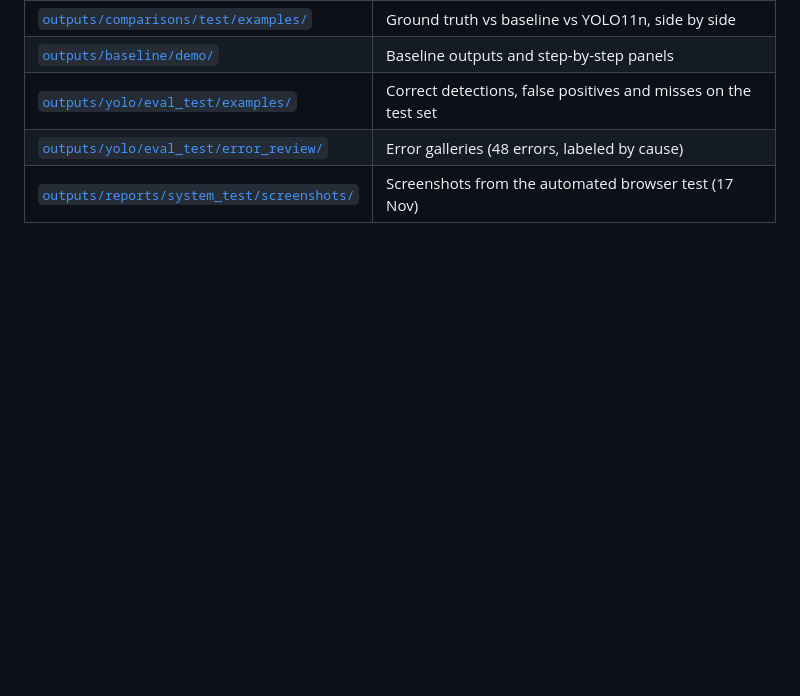
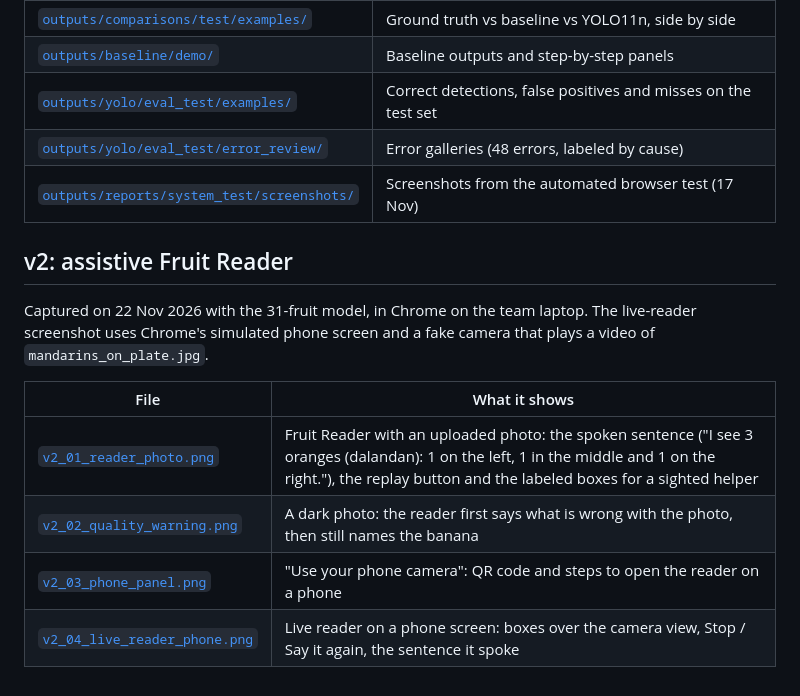
Before and after one commit to imPickleRiick/BOTOTOY-2.0-Fruit-Detection-and-Identification-Using-YOLO, a Markdown page: docs/screenshots/README.md, the part around the change. Rendered like a GitHub page; blank space fills up the shorter version.

```diff
--- a/docs/screenshots/README.md
+++ b/docs/screenshots/README.md
@@ -26,3 +26,15 @@ uploads of photos from `assets/unseen/` (Wikimedia Commons; the model never saw
 | [`outputs/yolo/eval_test/examples/`](../../outputs/yolo/eval_test/examples/) | Correct detections, false positives and misses on the test set |
 | [`outputs/yolo/eval_test/error_review/`](../../outputs/yolo/eval_test/error_review/) | Error galleries (48 errors, labeled by cause) |
 | [`outputs/reports/system_test/screenshots/`](../../outputs/reports/system_test/screenshots/) | Screenshots from the automated browser test (17 Nov) |
+
+## v2: assistive Fruit Reader
+
+Captured on 22 Nov 2026 with the 31-fruit model, in Chrome on the team laptop. The live-reader screenshot uses
+Chrome's simulated phone screen and a fake camera that plays a video of `mandarins_on_plate.jpg`.
+
+| File | What it shows |
+|---|---|
+| [`v2_01_reader_photo.png`](v2_01_reader_photo.png) | Fruit Reader with an uploaded photo: the spoken sentence ("I see 3 oranges (dalandan): 1 on the left, 1 in the middle and 1 on the right."), the replay button and the labeled boxes for a sighted helper |
+| [`v2_02_quality_warning.png`](v2_02_quality_warning.png) | A dark photo: the reader first says what is wrong with the photo, then still names the banana |
+| [`v2_03_phone_panel.png`](v2_03_phone_panel.png) | "Use your phone camera": QR code and steps to open the reader on a phone |
+| [`v2_04_live_reader_phone.png`](v2_04_live_reader_phone.png) | Live reader on a phone screen: boxes over the camera view, Stop / Say it again, the sentence it spoke |
```
Also changed, not shown: docs/FINAL_REPORT_V2.md (added, +580 -0 lines), docs/screenshots/v2_02_quality_warning.png (added), docs/screenshots/v2_03_phone_panel.png (added), docs/screenshots/v2_04_live_reader_phone.png (added), 7 other files.
